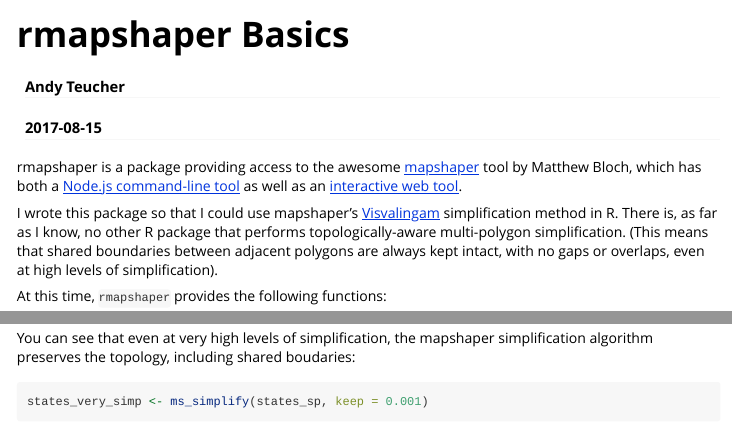
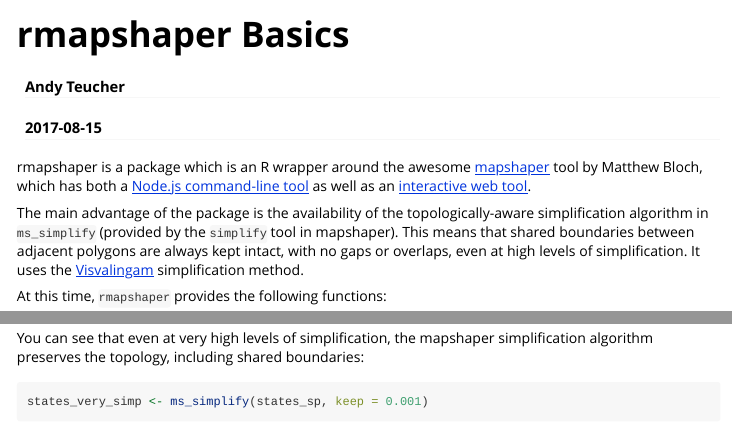
Before and after one commit to ateucher/rmapshaper, an R Markdown document (vignettes/rmapshaper.Rmd): the page in a window 1100 px wide, from its top, and a second part further down, joined at a grey line. Rendered offline with R 4.5, knitr and Pandoc, with nearby package versions; some code elsewhere in the file could not run offline.

Commit message:
Tweak and spell-check vignette

````diff
--- a/vignettes/rmapshaper.Rmd
+++ b/vignettes/rmapshaper.Rmd
@@ -9,9 +9,9 @@
   %\VignetteEncoding{UTF-8}
 ---
 
-rmapshaper is a package providing access to the awesome [mapshaper](https://github.com/mbloch/mapshaper/) tool by Matthew Bloch, which has both a [Node.js command-line tool](https://github.com/mbloch/mapshaper/wiki/Introduction-to-the-Command-Line-Tool) as well as an [interactive web tool](http://mapshaper.org/).
+rmapshaper is a package which is an R wrapper around the awesome [mapshaper](https://github.com/mbloch/mapshaper/) tool by Matthew Bloch, which has both a [Node.js command-line tool](https://github.com/mbloch/mapshaper/wiki/Introduction-to-the-Command-Line-Tool) as well as an [interactive web tool](http://mapshaper.org/).
 
-I wrote this package so that I could use mapshaper's [Visvalingam](http://bost.ocks.org/mike/simplify/) simplification method in R. There is, as far as I know, no other R package that performs topologically-aware multi-polygon simplification. (This means that shared boundaries between adjacent polygons are always kept intact, with no gaps or overlaps, even at high levels of simplification).
+The main advantage of the package is the availability of the topologically-aware simplification algorithm in `ms_simplify` (provided by the `simplify` tool in mapshaper). This means that shared boundaries between adjacent polygons are always kept intact, with no gaps or overlaps, even at high levels of simplification. It uses the  [Visvalingam](http://bost.ocks.org/mike/simplify/) simplification method.
 
 At this time, `rmapshaper` provides the following functions:
 
@@ -60,7 +60,7 @@
 ```
 
 You can see that even at very high levels of simplification, the mapshaper
-simplification algorithm preserves the topology, including shared boudaries:
+simplification algorithm preserves the topology, including shared boundaries:
 
 ```{r}
 states_very_simp <- ms_simplify(states_sp, keep = 0.001)
````
